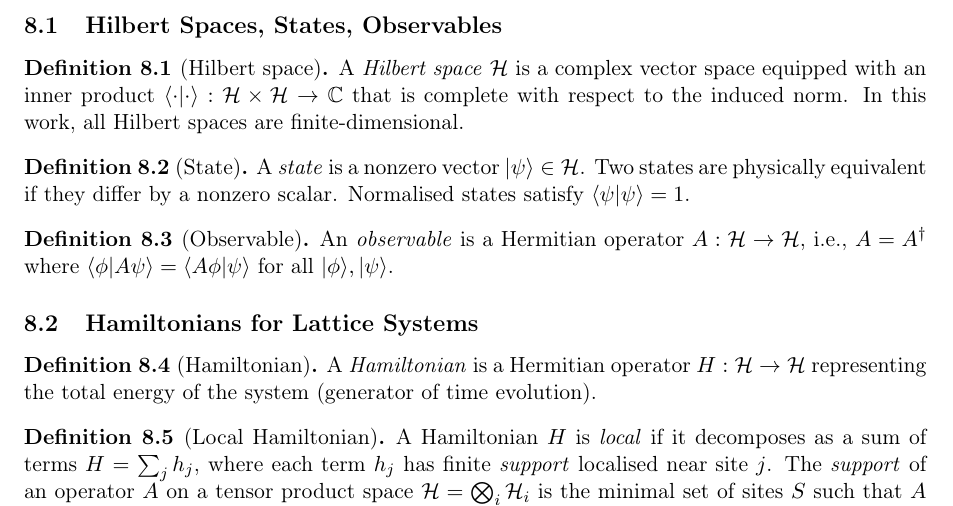
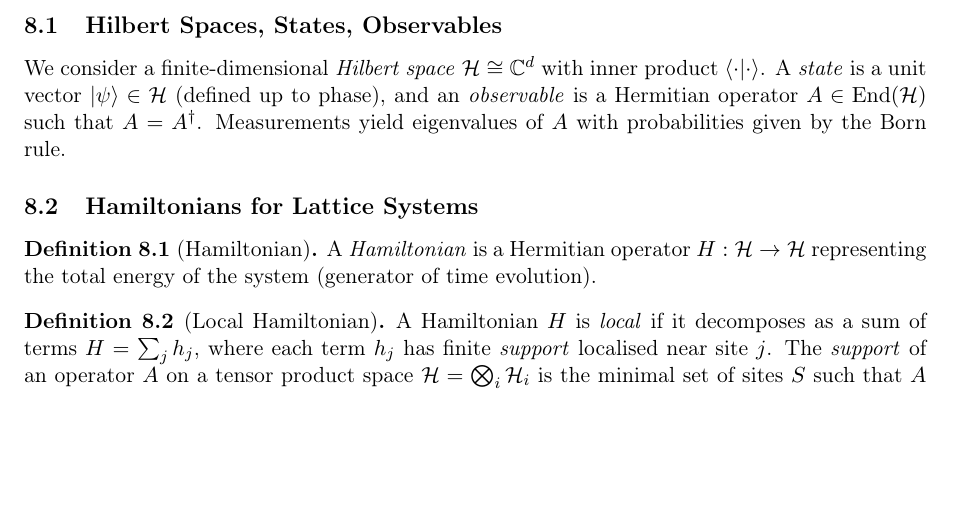
Before and after one commit to tobiasosborne/microscopic-mobile-anyons, a LaTeX paper (tex/main.tex, which reads tex/sections/qm_lattice.tex): part of page 17 of 36, cut so that both start at the same text, the shorter picture padded with empty space. Compiled offline with pdfLaTeX.

Commit message:
Condense trivial QM lattice definitions [microscopic-mobile-anyons-sh5q]
Replaced verbose definitions of Hilbert space, states, and observables with a concise summary in qm_lattice.tex.

```diff
--- a/tex/sections/qm_lattice.tex
+++ b/tex/sections/qm_lattice.tex
@@ -13,17 +13,7 @@
 
 \subsection{Hilbert Spaces, States, Observables}\label{subsec:hilbert-basics}
 
-\begin{definition}[Hilbert space]\label{def:hilbert-space}
-A \emph{Hilbert space} $\mathcal{H}$ is a complex vector space equipped with an inner product $\langle \cdot | \cdot \rangle : \mathcal{H} \times \mathcal{H} \to \mathbb{C}$ that is complete with respect to the induced norm. In this work, all Hilbert spaces are finite-dimensional.
-\end{definition}
-
-\begin{definition}[State]\label{def:state}
-A \emph{state} is a nonzero vector $|\psi\rangle \in \mathcal{H}$. Two states are physically equivalent if they differ by a nonzero scalar. Normalised states satisfy $\langle\psi|\psi\rangle = 1$.
-\end{definition}
-
-\begin{definition}[Observable]\label{def:observable}
-An \emph{observable} is a Hermitian operator $A : \mathcal{H} \to \mathcal{H}$, i.e., $A = A^\dagger$ where $\langle \phi | A \psi \rangle = \langle A\phi | \psi \rangle$ for all $|\phi\rangle, |\psi\rangle$.
-\end{definition}
+We consider a finite-dimensional \emph{Hilbert space} $\mathcal{H} \cong \mathbb{C}^d$ with inner product $\langle \cdot | \cdot \rangle$. A \emph{state} is a unit vector $|\psi\rangle \in \mathcal{H}$ (defined up to phase), and an \emph{observable} is a Hermitian operator $A \in \End(\mathcal{H})$ such that $A = A^\dagger$. Measurements yield eigenvalues of $A$ with probabilities given by the Born rule.
 
 \subsection{Hamiltonians for Lattice Systems}\label{subsec:hamiltonians}
 
```
Also changed, not shown: 1 other file.
